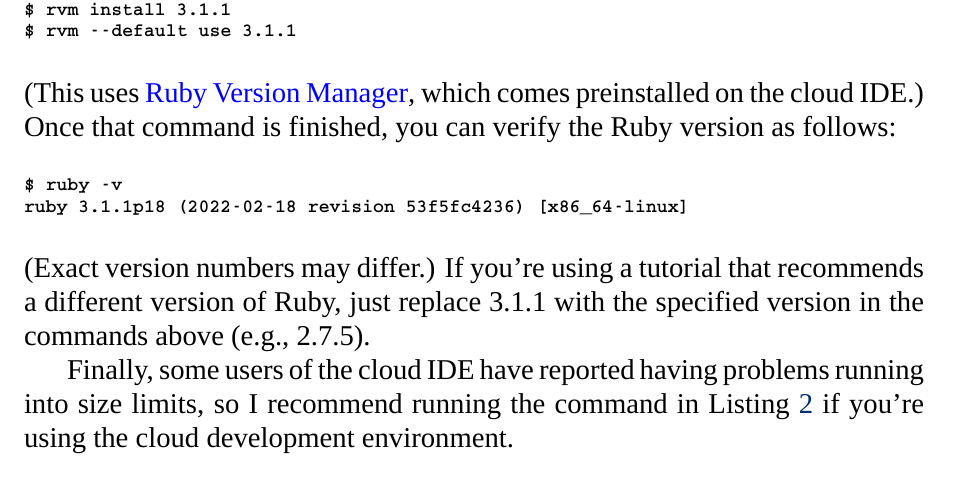
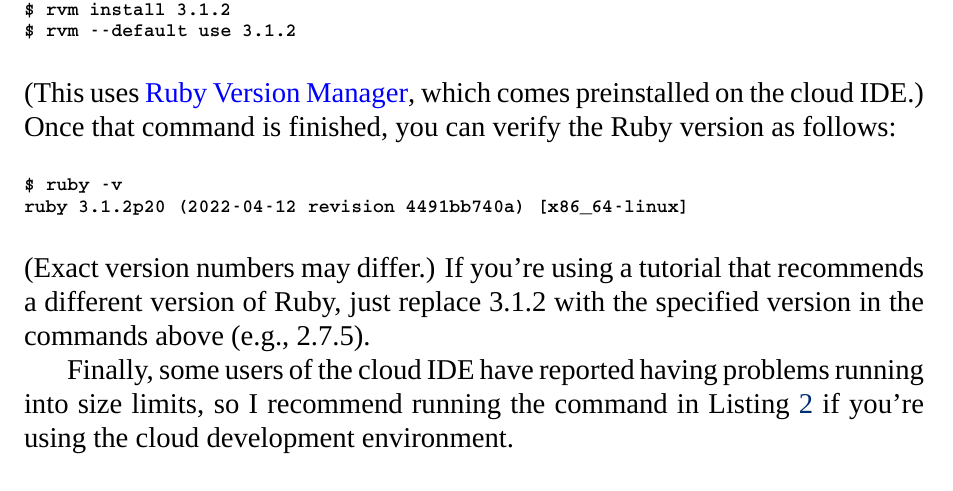
Before and after one commit to learnenough/learn_enough_dev_environment, a LaTeX document (learn_enough_dev_environment.tex, which reads chapters/dev_environment.tex): part of page 13 of 24, cut so that both start at the same text. Compiled offline with XeLaTeX; a missing font is replaced by an installed copy or a similar font.

Commit message:
Bump to Ruby 3.1.2

```diff
--- a/chapters/dev_environment.tex
+++ b/chapters/dev_environment.tex
@@ -139,8 +139,8 @@ As of this writing, the recommended version of Ruby is Ruby 3.1.1, which you can
 %= lang:console
 \begin{code}
 $ rvm get stable
-$ rvm install 3.1.1
-$ rvm --default use 3.1.1
+$ rvm install 3.1.2
+$ rvm --default use 3.1.2
 \end{code}
 
 \noindent (This uses \href{https://rvm.io}{Ruby Version Manager}, which comes preinstalled on the cloud IDE.) Once that command is finished, you can verify the Ruby version as follows:
@@ -148,10 +148,10 @@ $ rvm --default use 3.1.1
 %= lang:console
 \begin{code}
 $ ruby -v
-ruby 3.1.1p18 (2022-02-18 revision 53f5fc4236) [x86_64-linux]
+ruby 3.1.2p20 (2022-04-12 revision 4491bb740a) [x86_64-linux]
 \end{code}
 
-\noindent (Exact version numbers may differ.) If you're using a tutorial that recommends a different version of Ruby, just replace 3.1.1 with the specified version in the commands above (e.g., 2.7.5).
+\noindent (Exact version numbers may differ.) If you're using a tutorial that recommends a different version of Ruby, just replace 3.1.2 with the specified version in the commands above (e.g., 2.7.5).
 
 Finally, some users of the cloud IDE have reported having problems running into size limits, so I recommend running the command in Listing~\ref{code:resize_environment} if you're using the cloud development environment.
 
```
Also changed, not shown: chapters/dev_environment.tex (2 more changed lines).
